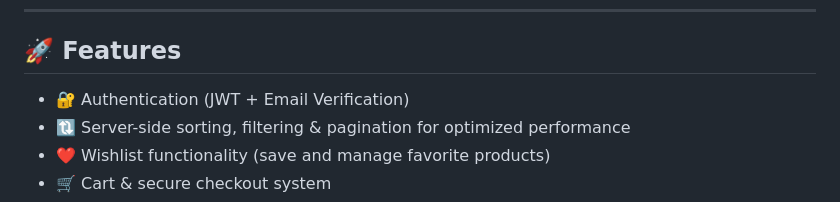
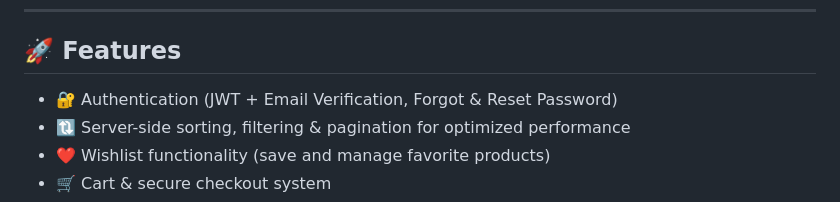
Before and after one commit to MuhammadOmais2005/Ecommerce_MERN_Project, a Markdown page: README.md, the part around one of its changes. Rendered like a GitHub page.

```diff
--- a/README.md
+++ b/README.md
@@ -87,7 +89,7 @@ A full-stack **clothing eCommerce web application** built with MERN stack featur
 
 ## 🚀 Features
 
-- 🔐 Authentication (JWT + Email Verification)
+- 🔐 Authentication (JWT + Email Verification, Forgot & Reset Password)
 - 🔃 Server-side sorting, filtering & pagination for optimized performance
 - ❤️ Wishlist functionality (save and manage favorite products)
 - 🛒 Cart & secure checkout system
```
Also changed, not shown: other parts of README.md (+7 -5 lines).
